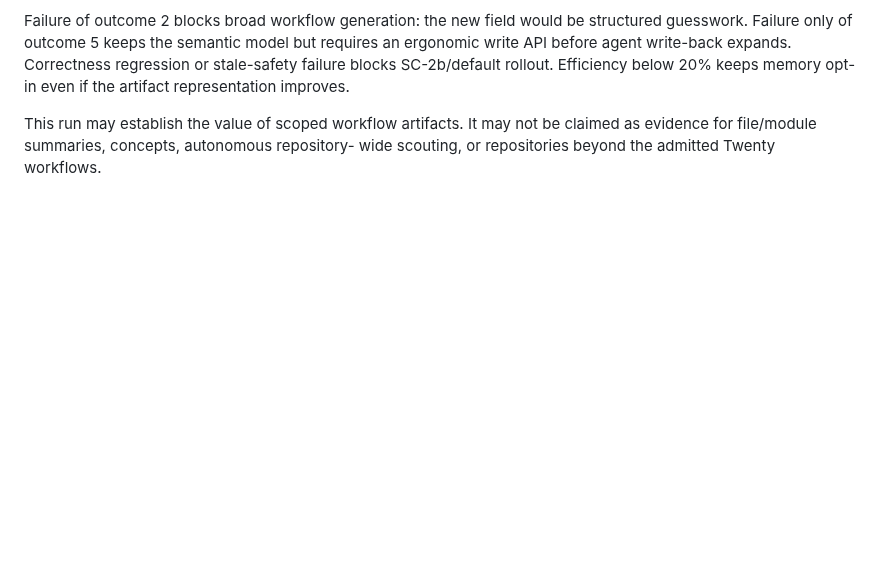
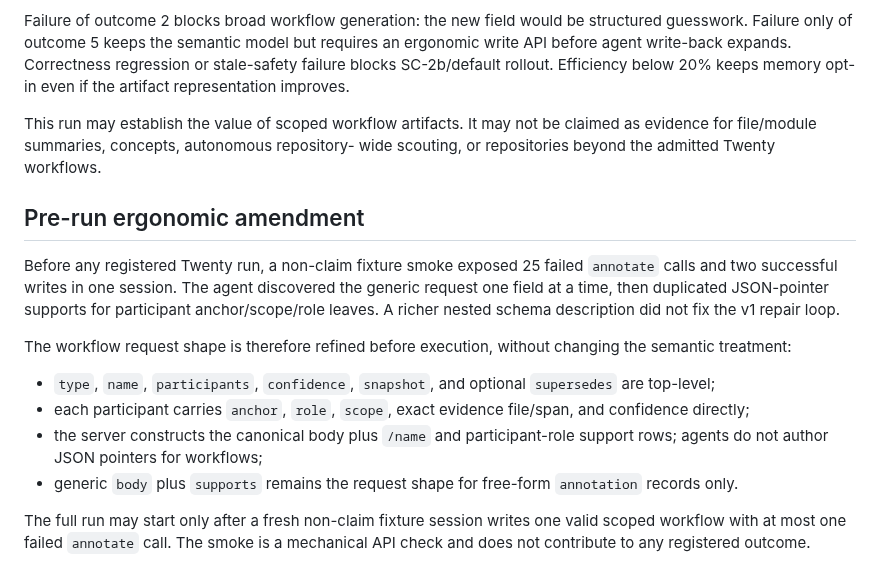
Before and after one commit to iantocristian/jscout, a Markdown page: eval/prereg/workflow-participant-scope-2026-08-09.md, the part around the change. GitHub-like rendering; blank space fills up the shorter version.

Commit message:
eval: amend workflow scope write shape

```diff
--- a/eval/prereg/workflow-participant-scope-2026-08-09.md
+++ b/eval/prereg/workflow-participant-scope-2026-08-09.md
@@ -92,3 +92,27 @@ below 20% keeps memory opt-in even if the artifact representation improves.
 This run may establish the value of scoped workflow artifacts. It may not be
 claimed as evidence for file/module summaries, concepts, autonomous repository-
 wide scouting, or repositories beyond the admitted Twenty workflows.
+
+## Pre-run ergonomic amendment
+
+Before any registered Twenty run, a non-claim fixture smoke exposed 25 failed
+`annotate` calls and two successful writes in one session. The agent discovered
+the generic request one field at a time, then duplicated JSON-pointer supports
+for participant anchor/scope/role leaves. A richer nested schema description
+did not fix the v1 repair loop.
+
+The workflow request shape is therefore refined before execution, without
+changing the semantic treatment:
+
+- `type`, `name`, `participants`, `confidence`, `snapshot`, and optional
+  `supersedes` are top-level;
+- each participant carries `anchor`, `role`, `scope`, exact evidence file/span,
+  and confidence directly;
+- the server constructs the canonical body plus `/name` and participant-role
+  support rows; agents do not author JSON pointers for workflows;
+- generic `body` plus `supports` remains the request shape for free-form
+  `annotation` records only.
+
+The full run may start only after a fresh non-claim fixture session writes one
+valid scoped workflow with at most one failed `annotate` call. The smoke is a
+mechanical API check and does not contribute to any registered outcome.
```
